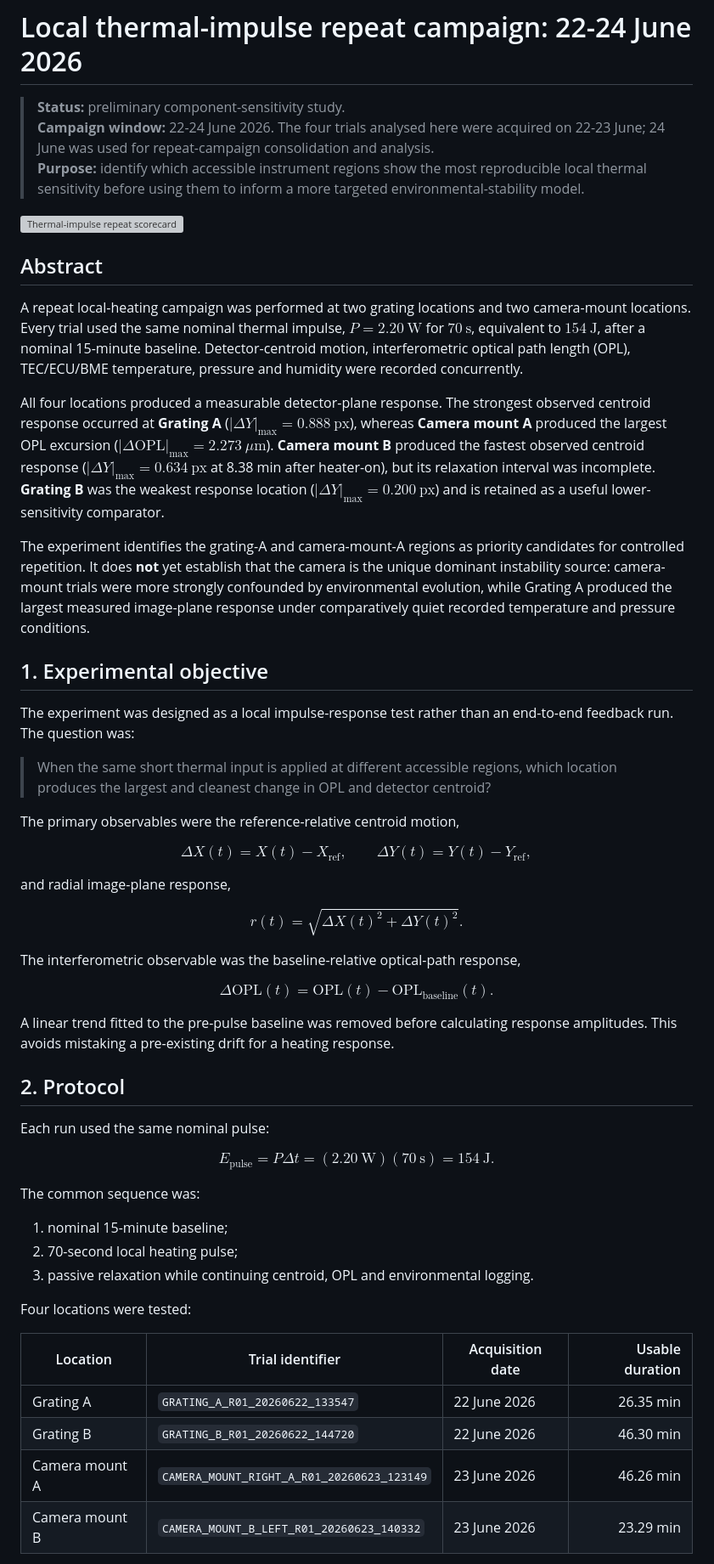
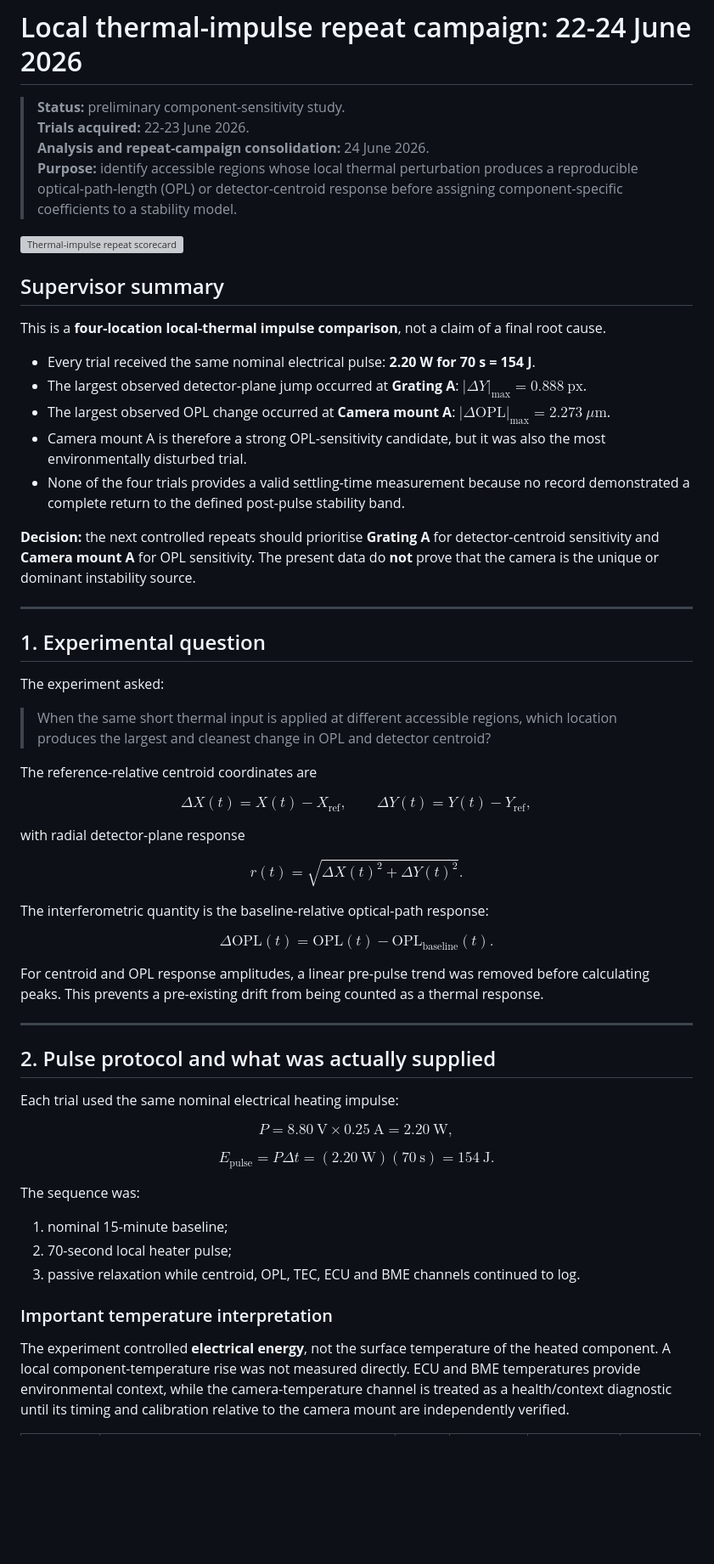
Before and after one commit to Biswajit1999/Master-Thesis-2024, a Markdown page: results/thermal_impulse_repeat_campaign_2026-06-22_to_24.md, the part around one of its changes. Shown at 85% size. Drawn GitHub-style; blank space fills up the shorter version; grey boxes are pictures that could not be loaded.

```diff
--- a/results/thermal_impulse_repeat_campaign_2026-06-22_to_24.md
+++ b/results/thermal_impulse_repeat_campaign_2026-06-22_to_24.md
@@ -1,26 +1,33 @@
 # Local thermal-impulse repeat campaign: 22-24 June 2026
 
 > **Status:** preliminary component-sensitivity study.
-> **Campaign window:** 22-24 June 2026. The four trials analysed here were acquired on 22-23 June; 24 June was used for repeat-campaign consolidation and analysis.
-> **Purpose:** identify which accessible instrument regions show the most reproducible local thermal sensitivity before using them to inform a more targeted environmental-stability model.
+> **Trials acquired:** 22-23 June 2026.
+> **Analysis and repeat-campaign consolidation:** 24 June 2026.
+> **Purpose:** identify accessible regions whose local thermal perturbation produces a reproducible optical-path-length (OPL) or detector-centroid response before assigning component-specific coefficients to a stability model.
 
 ![Thermal-impulse repeat scorecard](../figures/thermal_impulse_june_2026/thermal_impulse_repeat_scorecard.svg)
 
-## Abstract
+## Supervisor summary
 
-A repeat local-heating campaign was performed at two grating locations and two camera-mount locations. Every trial used the same nominal thermal impulse, $P = 2.20\ \mathrm{W}$ for $70\ \mathrm{s}$, equivalent to $154\ \mathrm{J}$, after a nominal 15-minute baseline. Detector-centroid motion, interferometric optical path length (OPL), TEC/ECU/BME temperature, pressure and humidity were recorded concurrently.
+This is a **four-location local-thermal impulse comparison**, not a claim of a final root cause.
 
-All four locations produced a measurable detector-plane response. The strongest observed centroid response occurred at **Grating A** ($|\Delta Y|_{\max}=0.888\ \mathrm{px}$), whereas **Camera mount A** produced the largest OPL excursion ($|\Delta\mathrm{OPL}|_{\max}=2.273\ \mu\mathrm{m}$). **Camera mount B** produced the fastest observed centroid response ($|\Delta Y|_{\max}=0.634\ \mathrm{px}$ at 8.38 min after heater-on), but its relaxation interval was incomplete. **Grating B** was the weakest response location ($|\Delta Y|_{\max}=0.200\ \mathrm{px}$) and is retained as a useful lower-sensitivity comparator.
+- Every trial received the same nominal electrical pulse: **2.20 W for 70 s = 154 J**.
+- The largest observed detector-plane jump occurred at **Grating A**: $|\Delta Y|_{\max}=0.888\ \mathrm{px}$.
+- The largest observed OPL change occurred at **Camera mount A**: $|\Delta\mathrm{OPL}|_{\max}=2.273\ \mu\mathrm{m}$.
+- Camera mount A is therefore a strong OPL-sensitivity candidate, but it was also the most environmentally disturbed trial.
+- None of the four trials provides a valid settling-time measurement because no record demonstrated a complete return to the defined post-pulse stability band.
 
-The experiment identifies the grating-A and camera-mount-A regions as priority candidates for controlled repetition. It does **not** yet establish that the camera is the unique dominant instability source: camera-mount trials were more strongly confounded by environmental evolution, while Grating A produced the largest measured image-plane response under comparatively quiet recorded temperature and pressure conditions.
+**Decision:** the next controlled repeats should prioritise **Grating A** for detector-centroid sensitivity and **Camera mount A** for OPL sensitivity. The present data do **not** prove that the camera is the unique or dominant instability source.
 
-## 1. Experimental objective
+---
 
-The experiment was designed as a local impulse-response test rather than an end-to-end feedback run. The question was:
+## 1. Experimental question
+
+The experiment asked:
 
 > When the same short thermal input is applied at different accessible regions, which location produces the largest and cleanest change in OPL and detector centroid?
 
-The primary observables were the reference-relative centroid motion,
+The reference-relative centroid coordinates are
 
 $$
 \Delta X(t)=X(t)-X_{\mathrm{ref}},
@@ -28,40 +35,41 @@ $$
 \Delta Y(t)=Y(t)-Y_{\mathrm{ref}},
 $$
 
-and radial image-plane response,
+with radial detector-plane response
 
 $$
 r(t)=\sqrt{\Delta X(t)^2+\Delta Y(t)^2}.
 $$
 
-The interferometric observable was the baseline-relative optical-path response,
+The interferometric quantity is the baseline-relative optical-path response:
 
 $$
 \Delta\mathrm{OPL}(t)=\mathrm{OPL}(t)-\mathrm{OPL}_{\mathrm{baseline}}(t).
 $$
 
-A linear trend fitted to the pre-pulse baseline was removed before calculating response amplitudes. This avoids mistaking a pre-existing drift for a heating response.
+For centroid and OPL response amplitudes, a linear pre-pulse trend was removed before calculating peaks. This prevents a pre-existing drift from being counted as a thermal response.
 
-## 2. Protocol
+---
 
-Each run used the same nominal pulse:
+## 2. Pulse protocol and what was actually supplied
+
+Each trial used the same nominal electrical heating impulse:
 
 $$
-E_{\mathrm{pulse}} = P\Delta t = (2.20\ \mathrm{W})(70\ \mathrm{s}) = 154\ \mathrm{J}.
+P=8.80\ \mathrm{V}\times0.25\ \mathrm{A}=2.20\ \mathrm{W},
 $$
 
-The common sequence was:
+$$
+E_{\mathrm{pulse}}=P\Delta t=(2.20\ \mathrm{W})(70\ \mathrm{s})=154\ \mathrm{J}.
+$$
+
+The sequence was:
 
 1. nominal 15-minute baseline;
-2. 70-second local heating pulse;
-3. passive relaxation while continuing centroid, OPL and environmental logging.
+2. 70-second local heater pulse;
+3. passive relaxation while centroid, OPL, TEC, ECU and BME channels continued to log.
 
-Four locations were tested:
+### Important temperature interpretation
 
-| Location | Trial identifier | Acquisition date | Usable duration |
-|---|---|---|---:|
-| Grating A | `GRATING_A_R01_20260622_133547` | 22 June 2026 | 26.35 min |
-| Grating B | `GRATING_B_R01_20260622_144720` | 22 June 2026 | 46.30 min |
-| Camera mount A | `CAMERA_MOUNT_RIGHT_A_R01_20260623_123149` | 23 June 2026 | 46.26 min |
-| Camera mount B | `CAMERA_MOUNT_B_LEFT_R01_20260623_140332` | 23 June 2026 | 23.29 min |
+The experiment controlled **electrical energy**, not the surface temperature of the heated component. A local component-temperature rise was not measured directly. ECU and BME temperatures provide environmental context, while the camera-temperature channel is treated as a health/context diagnostic until its timing and calibration relative to the camera mount are independently verified.
 
```
Also changed, not shown: other parts of results/thermal_impulse_repeat_campaign_2026-06-22_to_24.md (+115 -62 lines).
